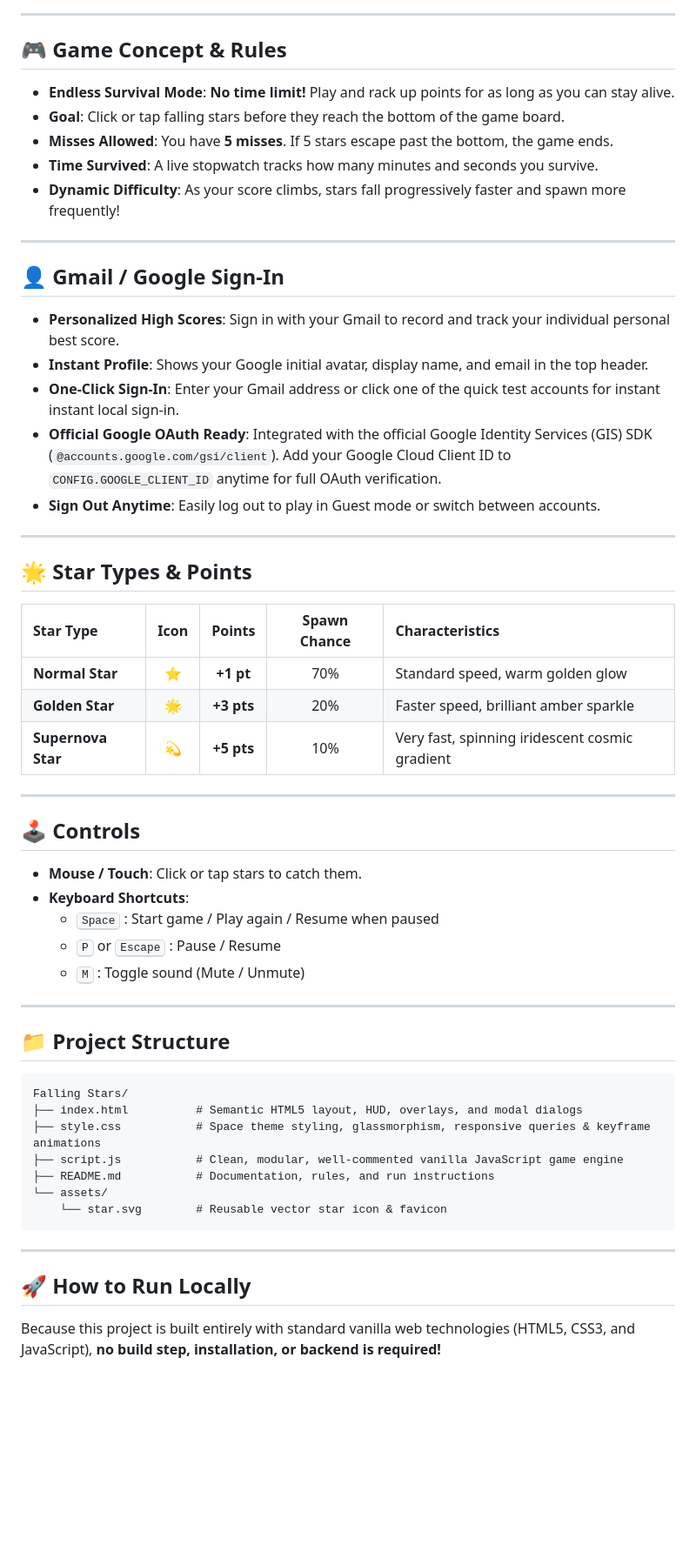
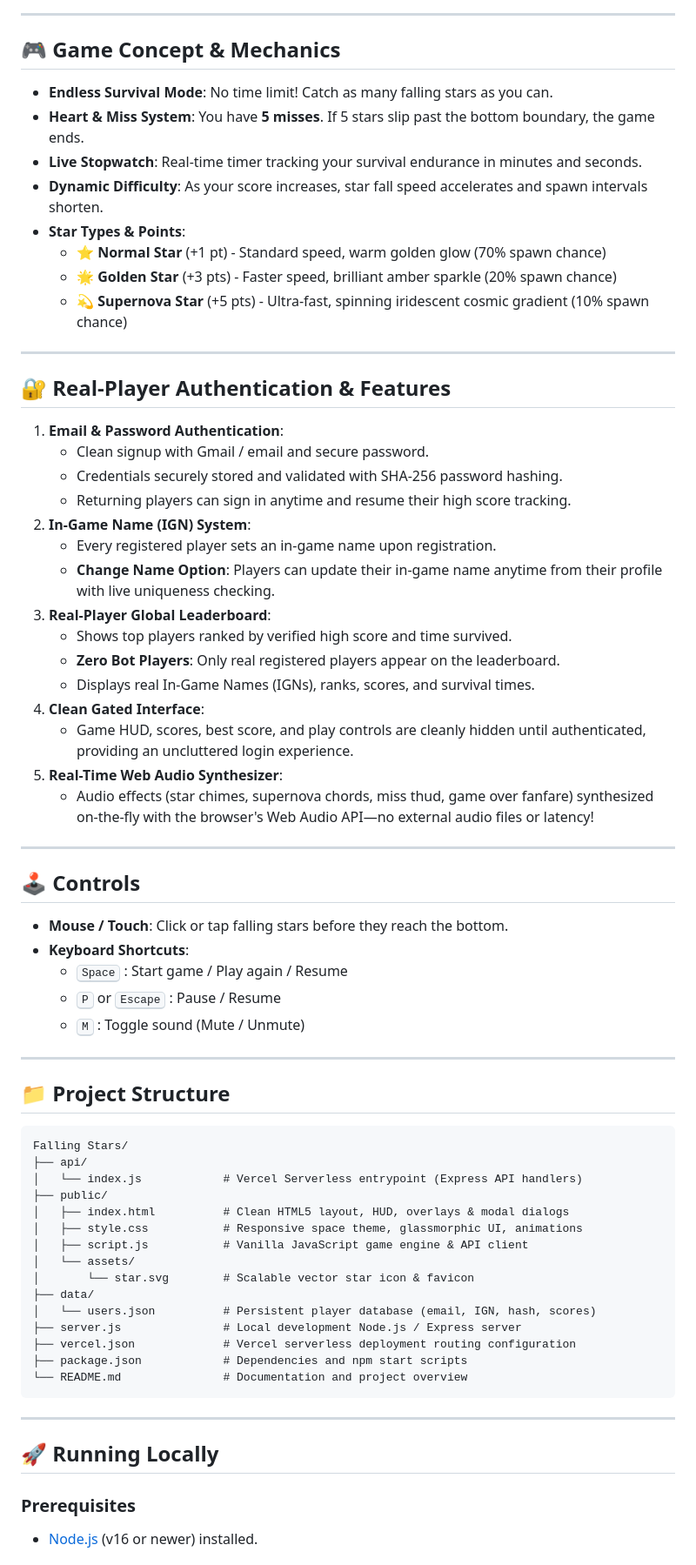
Before and after one commit to trinobindu/Falling-Stars, a Markdown page: README.md, the part around one of its changes. Shown at 87% size. Rendered like a GitHub page; blank space fills up the shorter version.

Commit message:
docs: update README with live Vercel link, GitHub repository, and architecture overview

````diff
--- a/README.md
+++ b/README.md
@@ -6,41 +7,44 @@ A complete, polished, modern responsive web game where players catch falling sta
 
 ---
 
-## 🎮 Game Concept & Rules
+## 🎮 Game Concept & Mechanics
 
-- **Endless Survival Mode**: **No time limit!** Play and rack up points for as long as you can stay alive.
-- **Goal**: Click or tap falling stars before they reach the bottom of the game board.
-- **Misses Allowed**: You have **5 misses**. If 5 stars escape past the bottom, the game ends.
-- **Time Survived**: A live stopwatch tracks how many minutes and seconds you survive.
-- **Dynamic Difficulty**: As your score climbs, stars fall progressively faster and spawn more frequently!
+- **Endless Survival Mode**: No time limit! Catch as many falling stars as you can.
+- **Heart & Miss System**: You have **5 misses**. If 5 stars slip past the bottom boundary, the game ends.
+- **Live Stopwatch**: Real-time timer tracking your survival endurance in minutes and seconds.
+- **Dynamic Difficulty**: As your score increases, star fall speed accelerates and spawn intervals shorten.
+- **Star Types & Points**:
+  - ⭐ **Normal Star** (+1 pt) - Standard speed, warm golden glow (70% spawn chance)
+  - 🌟 **Golden Star** (+3 pts) - Faster speed, brilliant amber sparkle (20% spawn chance)
+  - 💫 **Supernova Star** (+5 pts) - Ultra-fast, spinning iridescent cosmic gradient (10% spawn chance)
 
 ---
 
-## 👤 Gmail / Google Sign-In
+## 🔐 Real-Player Authentication & Features
 
-- **Personalized High Scores**: Sign in with your Gmail to record and track your individual personal best score.
-- **Instant Profile**: Shows your Google initial avatar, display name, and email in the top header.
-- **One-Click Sign-In**: Enter your Gmail address or click one of the quick test accounts for instant instant local sign-in.
-- **Official Google OAuth Ready**: Integrated with the official Google Identity Services (GIS) SDK (`@accounts.google.com/gsi/client`). Add your Google Cloud Client ID to `CONFIG.GOOGLE_CLIENT_ID` anytime for full OAuth verification.
-- **Sign Out Anytime**: Easily log out to play in Guest mode or switch between accounts.
-
----
-
-## 🌟 Star Types & Points
-
-| Star Type | Icon | Points | Spawn Chance | Characteristics |
-| :--- | :---: | :---: | :---: | :--- |
-| **Normal Star** | ⭐ | **+1 pt** | 70% | Standard speed, warm golden glow |
-| **Golden Star** | 🌟 | **+3 pts** | 20% | Faster speed, brilliant amber sparkle |
-| **Supernova Star** | 💫 | **+5 pts** | 10% | Very fast, spinning iridescent cosmic gradient |
+1. **Email & Password Authentication**:
+   - Clean signup with Gmail / email and secure password.
+   - Credentials securely stored and validated with SHA-256 password hashing.
+   - Returning players can sign in anytime and resume their high score tracking.
+2. **In-Game Name (IGN) System**:
+   - Every registered player sets an in-game name upon registration.
+   - **Change Name Option**: Players can update their in-game name anytime from their profile with live uniqueness checking.
+3. **Real-Player Global Leaderboard**:
+   - Shows top players ranked by verified high score and time survived.
+   - **Zero Bot Players**: Only real registered players appear on the leaderboard.
+   - Displays real In-Game Names (IGNs), ranks, scores, and survival times.
+4. **Clean Gated Interface**:
+   - Game HUD, scores, best score, and play controls are cleanly hidden until authenticated, providing an uncluttered login experience.
+5. **Real-Time Web Audio Synthesizer**:
+   - Audio effects (star chimes, supernova chords, miss thud, game over fanfare) synthesized on-the-fly with the browser's Web Audio API—no external audio files or latency!
 
 ---
 
 ## 🕹️ Controls
 
-- **Mouse / Touch**: Click or tap stars to catch them.
+- **Mouse / Touch**: Click or tap falling stars before they reach the bottom.
 - **Keyboard Shortcuts**:
-  - <kbd>Space</kbd> : Start game / Play again / Resume when paused
+  - <kbd>Space</kbd> : Start game / Play again / Resume
   - <kbd>P</kbd> or <kbd>Escape</kbd> : Pause / Resume
   - <kbd>M</kbd> : Toggle sound (Mute / Unmute)
 
@@ -50,17 +54,26 @@ A complete, polished, modern responsive web game where players catch falling sta
 
 ```
 Falling Stars/
-├── index.html          # Semantic HTML5 layout, HUD, overlays, and modal dialogs
-├── style.css           # Space theme styling, glassmorphism, responsive queries & keyframe animations
-├── script.js           # Clean, modular, well-commented vanilla JavaScript game engine
-├── README.md           # Documentation, rules, and run instructions
-└── assets/
-    └── star.svg        # Reusable vector star icon & favicon
+├── api/
+│   └── index.js            # Vercel Serverless entrypoint (Express API handlers)
+├── public/
+│   ├── index.html          # Clean HTML5 layout, HUD, overlays & modal dialogs
+│   ├── style.css           # Responsive space theme, glassmorphic UI, animations
+│   ├── script.js           # Vanilla JavaScript game engine & API client
+│   └── assets/
+│       └── star.svg        # Scalable vector star icon & favicon
+├── data/
+│   └── users.json          # Persistent player database (email, IGN, hash, scores)
+├── server.js               # Local development Node.js / Express server
+├── vercel.json             # Vercel serverless deployment routing configuration
+├── package.json            # Dependencies and npm start scripts
+└── README.md               # Documentation and project overview
 ```
 
 ---
 
-## 🚀 How to Run Locally
+## 🚀 Running Locally
 
-Because this project is built entirely with standard vanilla web technologies (HTML5, CSS3, and JavaScript), **no build step, installation, or backend is required!**
+### Prerequisites
+- [Node.js](https://nodejs.org/) (v16 or newer) installed.
 
````
Also changed, not shown: other parts of README.md (+23 -23 lines).
